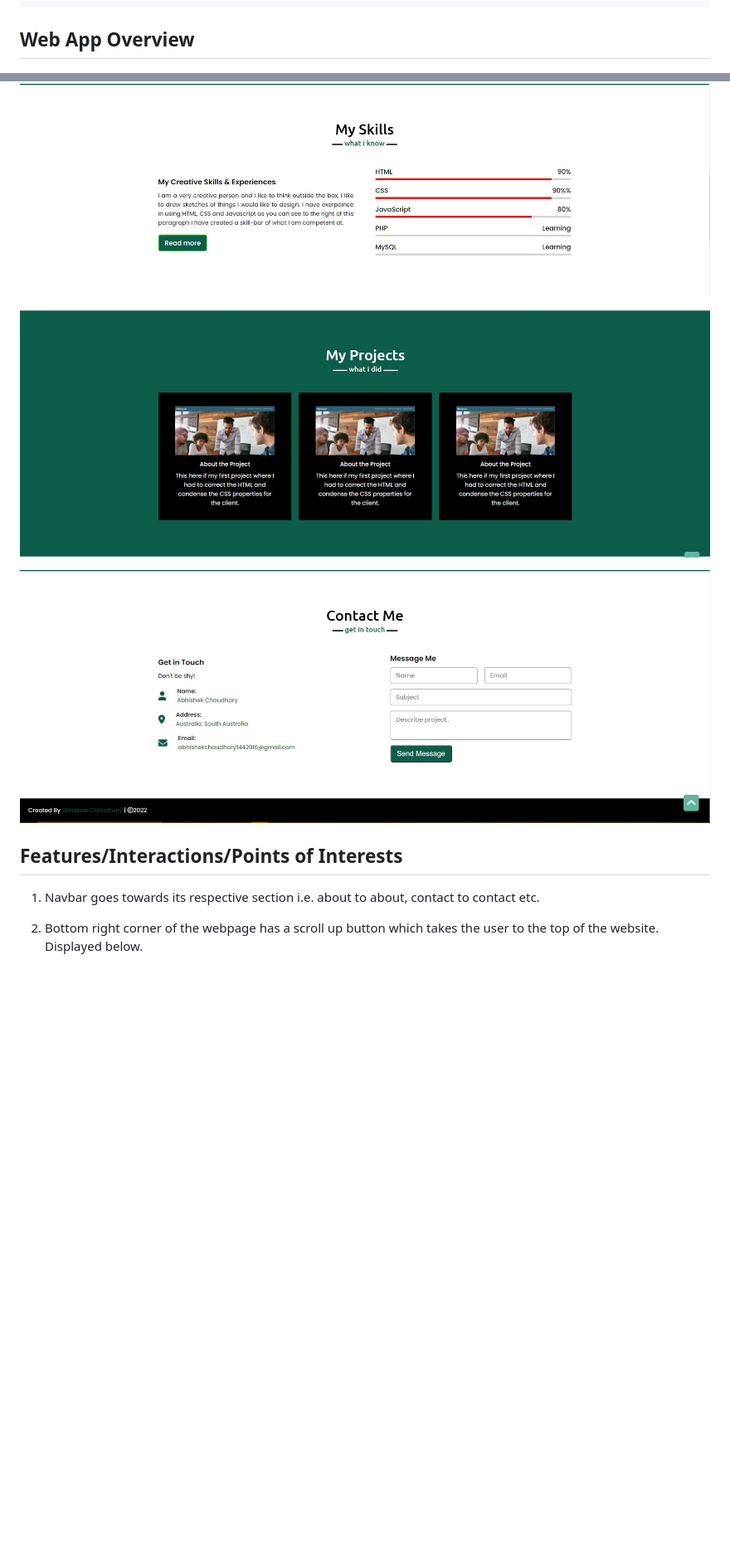
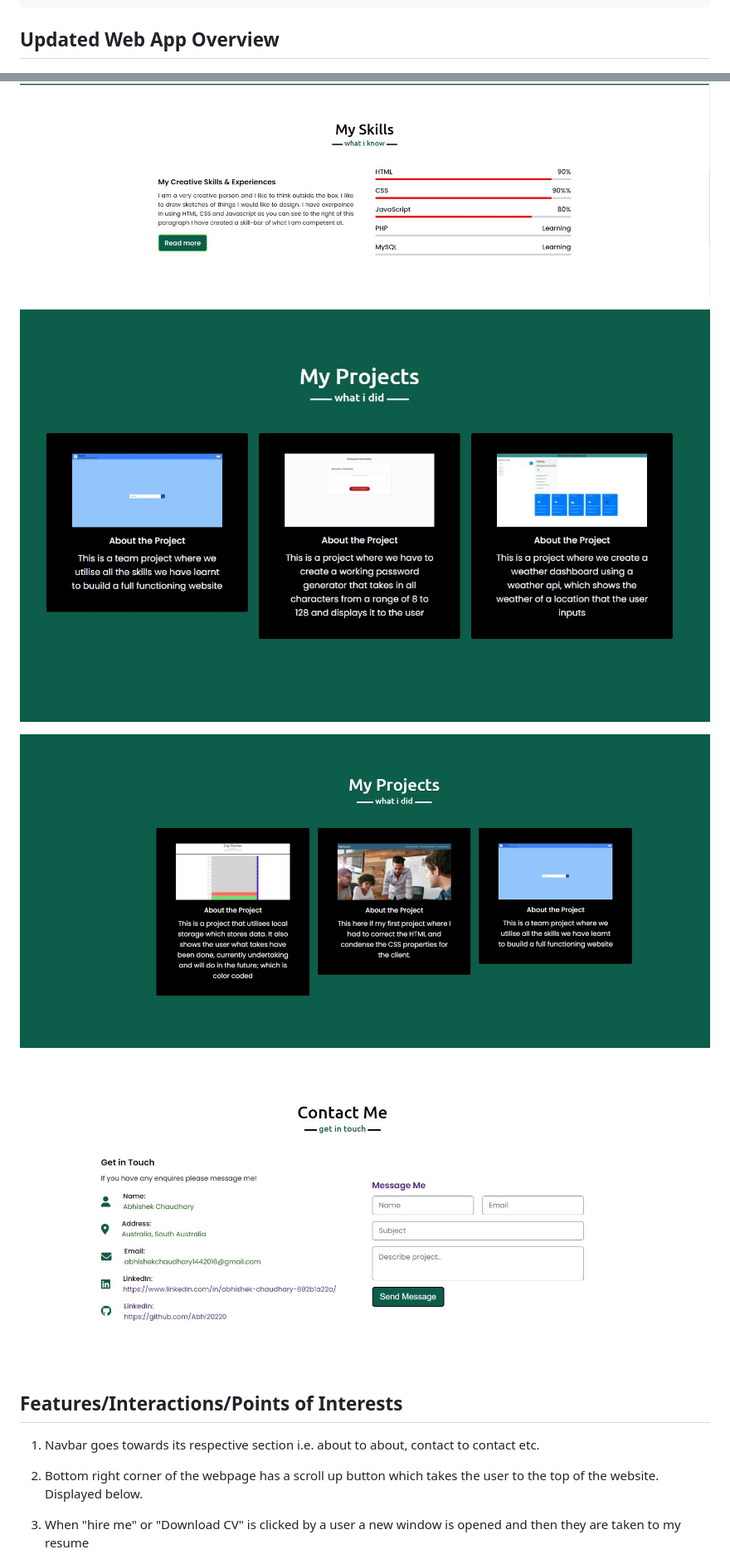
Before and after one commit to Abhi20220/Advance-CSS-Portfolio, a Markdown page: README.md, 2 parts joined by grey strips. Shown: that part at 83% size. GitHub-like rendering; pictures changed too: Assets/Images/project section updated.jpg (added), Assets/Images/secondary project section.jpg (added), Assets/Images/updated contact me section.jpg (added); blank space fills up the shorter version.

````diff
--- a/README.md
+++ b/README.md
@@ -29,7 +29,7 @@ Similar styled CSS elements are also condensed so it looks less messy and I have
 6. The page is screen friendly, presenting with a responsive layout and adaptive viewport.
 ```
 
-## Web App Overview
+## Updated Web App Overview
 
 ![Abhishek home page displaying title, navbar, main header and main image](./Assets/Images/Home-page.jpg)
 
@@ -39,9 +39,12 @@ Similar styled CSS elements are also condensed so it looks less messy and I have
 
 ![Abhisheks my skills section, outlining his valuable skills](./Assets/Images/my-skills.jpg)
 
-![Abhisheks project section, showcasing his project albeit three projects appear the others are placeholders for future projects](./Assets/Images/my-projects.jpg)
+![Abhisheks project section, showcasing his project major projects and smaller projects](./Assets/Images/project%20section%20updated.jpg)
 
-![Abhisheks contact me section, showcasing his details and a contact form](./Assets/Images/contact-me.jpg)
+![Abhisheks project section, showcasing his other projects](./Assets/Images/secondary%20project%20section.jpg)
+
+![Abhisheks updated contact me section, showcasing his details and a contact form](./Assets/Images/updated%20contact%20me%20section.jpg)
+
 
 ## Features/Interactions/Points of Interests
 
@@ -50,4 +53,6 @@ Similar styled CSS elements are also condensed so it looks less messy and I have
 2. Bottom right corner of the webpage has a
 scroll up button which takes the user to the top of the website. Displayed below.
 
+3. When "hire me" or "Download CV" is clicked by a user a new window is opened and then they are taken to my resume
+
 ![Scroll up button](./Assets/Images/button-arrow.jpg)
````
Also changed, not shown: Assets/Images/links to linked in and github.jpg (added), 2 other files.
